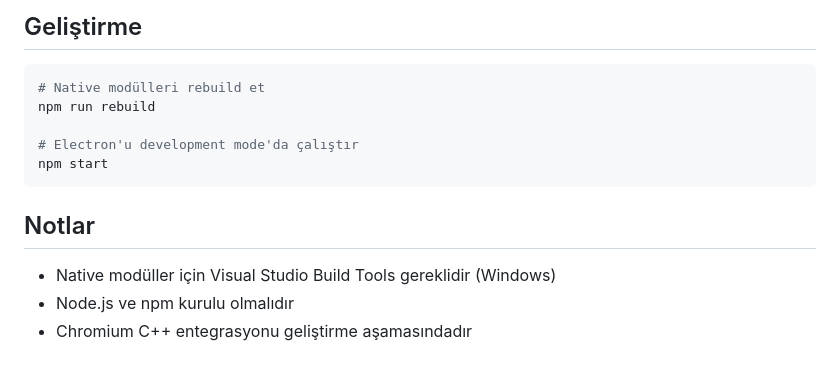
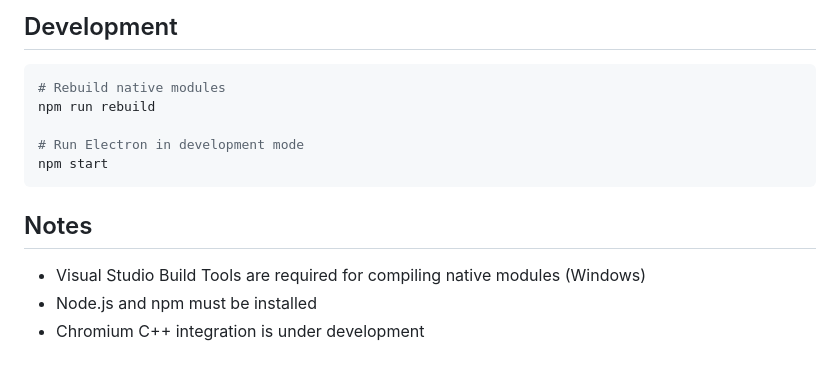
Before and after one commit to xenpian/xenixa-browser, a Markdown page: README.md, the part around the change printed below. GitHub-like rendering.

````diff
--- a/README.md
+++ b/README.md
@@ -62,16 +64,16 @@ Bu proje Electron'un kendi Chromium motorunu kullanmak yerine özel bir C++ Chro
 
-## Geliştirme
+## Development
 
 ```bash
-# Native modülleri rebuild et
+# Rebuild native modules
 npm run rebuild
 
-# Electron'u development mode'da çalıştır
+# Run Electron in development mode
 npm start
 ```
 
-## Notlar
+## Notes
 
-- Native modüller için Visual Studio Build Tools gereklidir (Windows)
-- Node.js ve npm kurulu olmalıdır
-- Chromium C++ entegrasyonu geliştirme aşamasındadır
+- Visual Studio Build Tools are required for compiling native modules (Windows)
+- Node.js and npm must be installed
+- Chromium C++ integration is under development
````
Also changed, not shown: other parts of README.md (+29 -27 lines), update.md (+18 -18 lines), screenshot.png (added).
